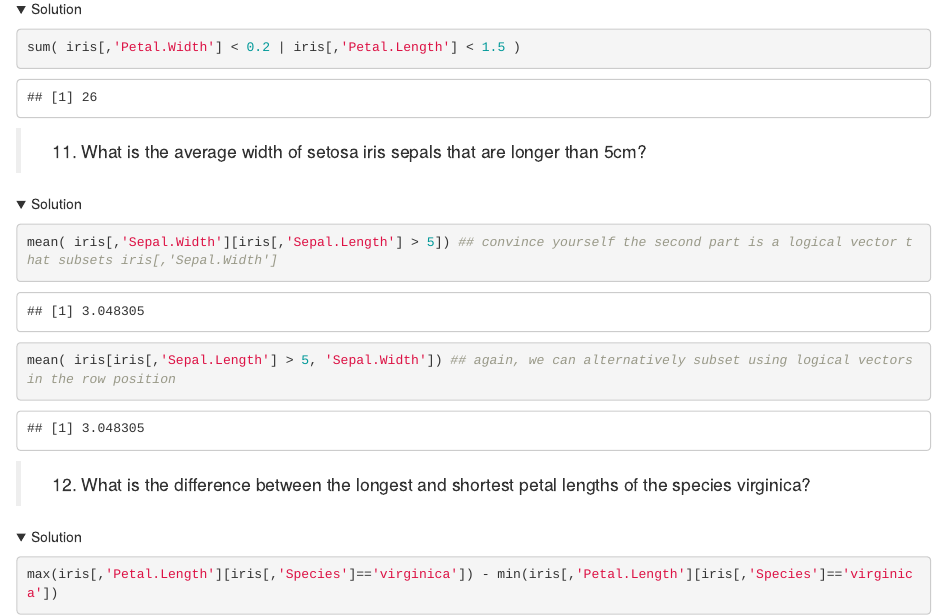
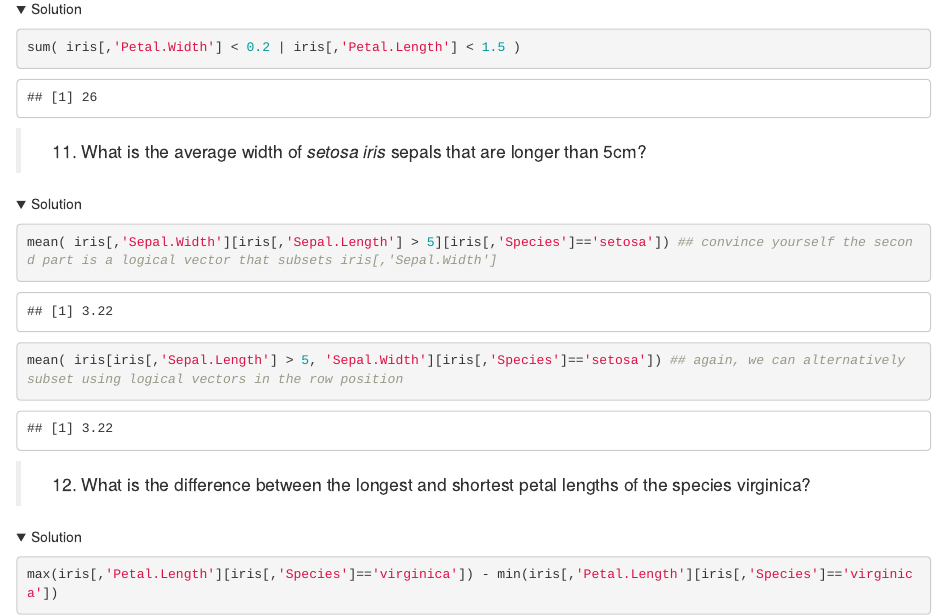
Before and after one commit to esnielsen/MarineGenomics, an R Markdown document (Marine_genomics_week4.rmd): the page in a window 1100 px wide, from 4320 px down. Rendered offline with R 4.5, knitr and Pandoc, with nearby package versions; folded parts are opened.

Commit message:
fixed question 11 week 4 to include species

````diff
--- a/Marine_genomics_week4.rmd
+++ b/Marine_genomics_week4.rmd
@@ -817,14 +817,14 @@ sum( iris[,'Petal.Width'] < 0.2 | iris[,'Petal.Length'] < 1.5 )
 </p>
 </details>
 
-> 11. What is the average width of setosa iris sepals that are longer than 5cm?
+> 11. What is the average width of *setosa iris* sepals that are longer than 5cm?
 
 <details><summary>Solution</summary>
 <p>
 
 ```{r, echo=T}
-mean( iris[,'Sepal.Width'][iris[,'Sepal.Length'] > 5]) ## convince yourself the second part is a logical vector that subsets iris[,'Sepal.Width']
-mean( iris[iris[,'Sepal.Length'] > 5, 'Sepal.Width']) ## again, we can alternatively subset using logical vectors in the row position
+mean( iris[,'Sepal.Width'][iris[,'Sepal.Length'] > 5][iris[,'Species']=='setosa']) ## convince yourself the second part is a logical vector that subsets iris[,'Sepal.Width']
+mean( iris[iris[,'Sepal.Length'] > 5, 'Sepal.Width'][iris[,'Species']=='setosa']) ## again, we can alternatively subset using logical vectors in the row position
 ```
 </p>
 </details>
````
Also changed, not shown: index.Rmd (+1 -1 lines), docs/search_index.json, 2 other files.
